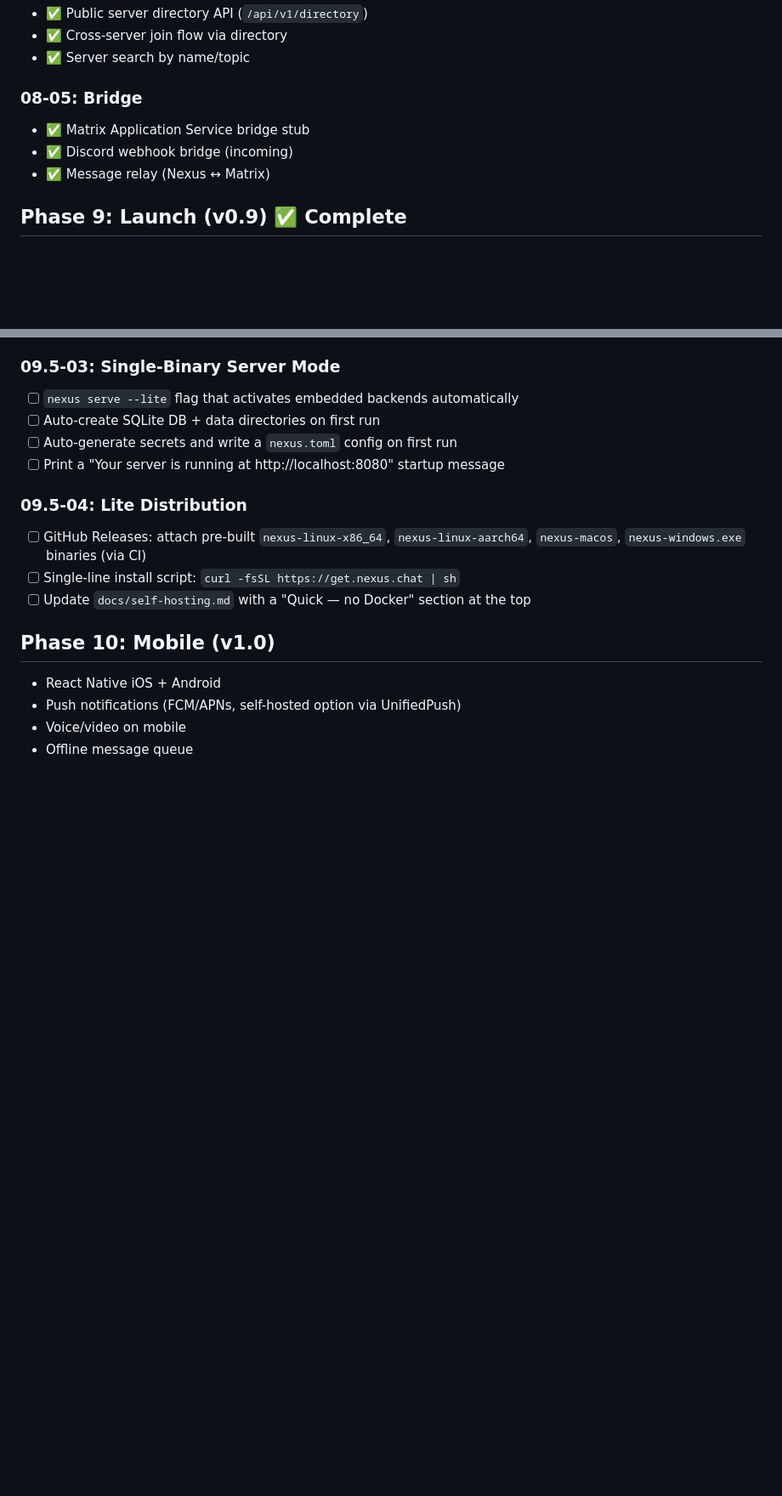
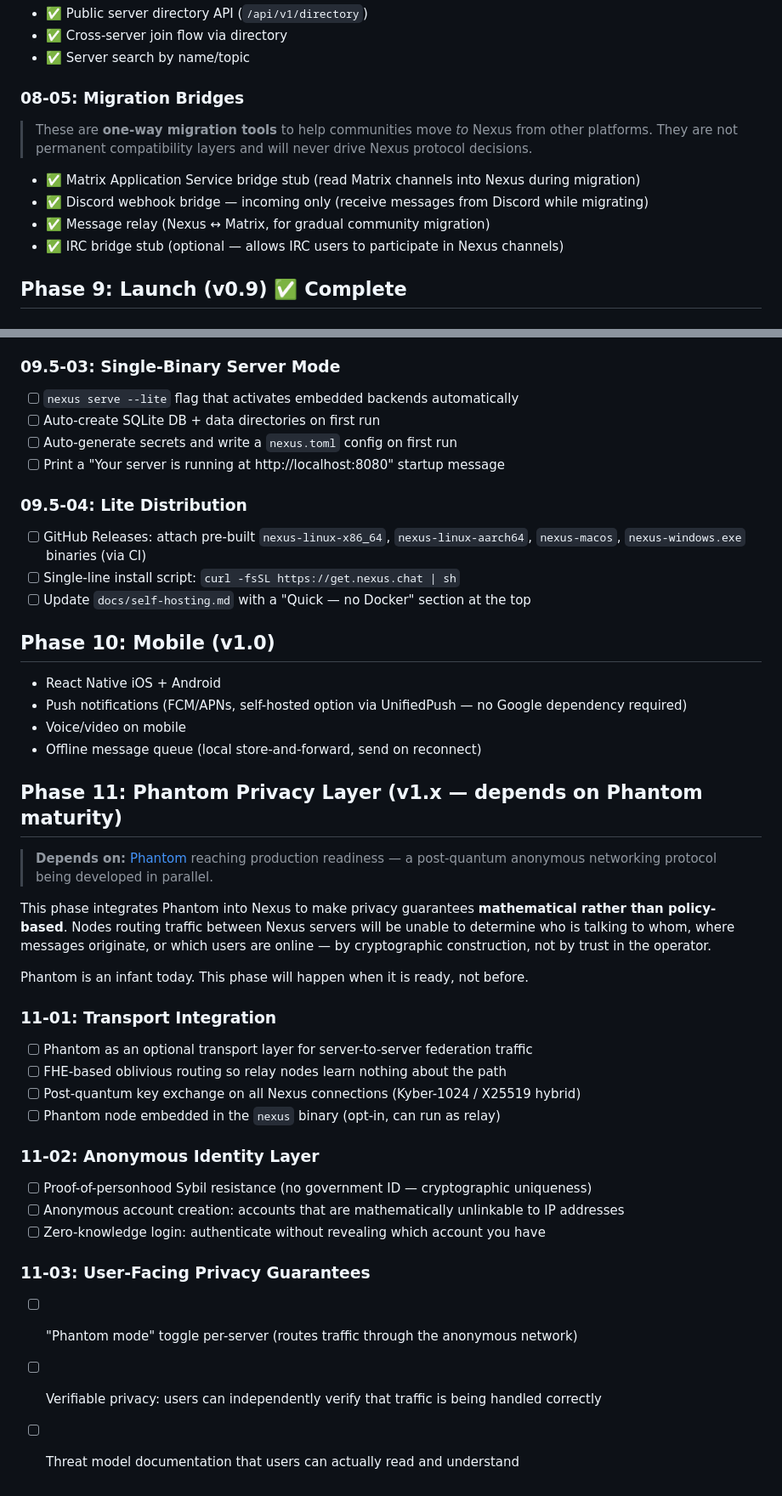
Before and after one commit to The-No-Hands-company/Nexus, a Markdown page: .planning/ROADMAP.md, 2 parts joined by grey strips. Shown at 85% size. Drawn GitHub-style; blank space fills up the shorter version.

```diff
--- a/.planning/ROADMAP.md
+++ b/.planning/ROADMAP.md
@@ -129,11 +144,14 @@
 - ✅ Cross-server join flow via directory
 - ✅ Server search by name/topic
 
-### 08-05: Bridge
+### 08-05: Migration Bridges
 
-- ✅ Matrix Application Service bridge stub
-- ✅ Discord webhook bridge (incoming)
-- ✅ Message relay (Nexus ↔ Matrix)
+> These are **one-way migration tools** to help communities move *to* Nexus from other platforms. They are not permanent compatibility layers and will never drive Nexus protocol decisions.
+
+- ✅ Matrix Application Service bridge stub (read Matrix channels into Nexus during migration)
+- ✅ Discord webhook bridge — incoming only (receive messages from Discord while migrating)
+- ✅ Message relay (Nexus ↔ Matrix, for gradual community migration)
+- ✅ IRC bridge stub (optional — allows IRC users to participate in Nexus channels)
 
 ## Phase 9: Launch (v0.9) ✅ Complete
 
@@ -208,6 +226,34 @@
 ## Phase 10: Mobile (v1.0)
 
 - React Native iOS + Android
-- Push notifications (FCM/APNs, self-hosted option via UnifiedPush)
+- Push notifications (FCM/APNs, self-hosted option via UnifiedPush — no Google dependency required)
 - Voice/video on mobile
-- Offline message queue
+- Offline message queue (local store-and-forward, send on reconnect)
+
+## Phase 11: Phantom Privacy Layer (v1.x — depends on Phantom maturity)
+
+> **Depends on:** [Phantom](https://github.com/The-No-Hands-company/Phantom) reaching production readiness
+> — a post-quantum anonymous networking protocol being developed in parallel.
+
+This phase integrates Phantom into Nexus to make privacy guarantees **mathematical rather than policy-based**. Nodes routing traffic between Nexus servers will be unable to determine who is talking to whom, where messages originate, or which users are online — by cryptographic construction, not by trust in the operator.
+
+Phantom is an infant today. This phase will happen when it is ready, not before.
+
+### 11-01: Transport Integration
+
+- [ ] Phantom as an optional transport layer for server-to-server federation traffic
+- [ ] FHE-based oblivious routing so relay nodes learn nothing about the path
+- [ ] Post-quantum key exchange on all Nexus connections (Kyber-1024 / X25519 hybrid)
+- [ ] Phantom node embedded in the `nexus` binary (opt-in, can run as relay)
+
+### 11-02: Anonymous Identity Layer
+
+- [ ] Proof-of-personhood Sybil resistance (no government ID — cryptographic uniqueness)
+- [ ] Anonymous account creation: accounts that are mathematically unlinkable to IP addresses
+- [ ] Zero-knowledge login: authenticate without revealing which account you have
+
+### 11-03: User-Facing Privacy Guarantees
+
+- [ ] "Phantom mode" toggle per-server (routes traffic through the anonymous network)
+- [ ] Verifiable privacy: users can independently verify that traffic is being handled correctly
+- [ ] Threat model documentation that users can actually read and understand
```
Also changed, not shown: other parts of .planning/ROADMAP.md (+16 -1 lines), .planning/BRIEF.md (+15 -9 lines).
